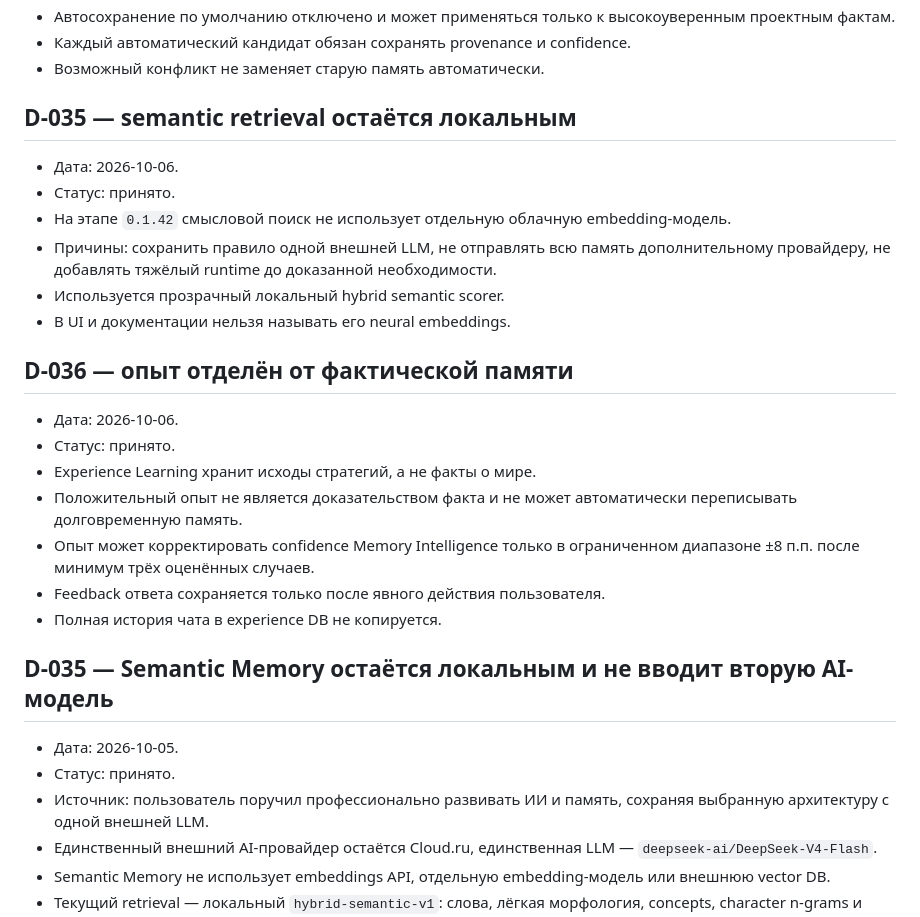
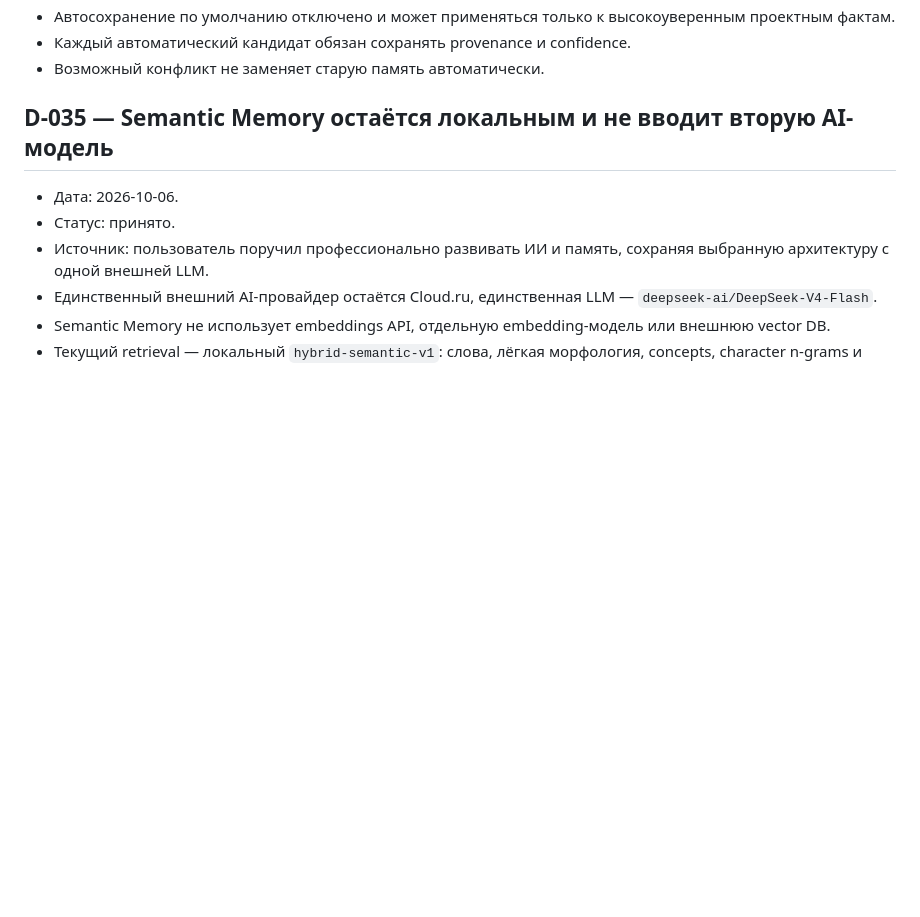
Before and after one commit to Aspksa/Sayuri-Tsukishiro, a Markdown page: DECISIONS.md, the part around one of its changes. Rendered like a GitHub page; blank space fills up the shorter version.

Commit message:
docs: consolidate semantic memory and experience decisions

```diff
--- a/DECISIONS.md
+++ b/DECISIONS.md
@@ -319,28 +319,9 @@
 - Каждый автоматический кандидат обязан сохранять provenance и confidence.
 - Возможный конфликт не заменяет старую память автоматически.
 
-## D-035 — semantic retrieval остаётся локальным
+## D-035 — Semantic Memory остаётся локальным и не вводит вторую AI-модель
 
 - Дата: 2026-10-06.
-- Статус: принято.
-- На этапе `0.1.42` смысловой поиск не использует отдельную облачную embedding-модель.
-- Причины: сохранить правило одной внешней LLM, не отправлять всю память дополнительному провайдеру, не добавлять тяжёлый runtime до доказанной необходимости.
-- Используется прозрачный локальный hybrid semantic scorer.
-- В UI и документации нельзя называть его neural embeddings.
-
-## D-036 — опыт отделён от фактической памяти
-
-- Дата: 2026-10-06.
-- Статус: принято.
-- Experience Learning хранит исходы стратегий, а не факты о мире.
-- Положительный опыт не является доказательством факта и не может автоматически переписывать долговременную память.
-- Опыт может корректировать confidence Memory Intelligence только в ограниченном диапазоне ±8 п.п. после минимум трёх оценённых случаев.
-- Feedback ответа сохраняется только после явного действия пользователя.
-- Полная история чата в experience DB не копируется.
-
-## D-035 — Semantic Memory остаётся локальным и не вводит вторую AI-модель
-
-- Дата: 2026-10-05.
 - Статус: принято.
 - Источник: пользователь поручил профессионально развивать ИИ и память, сохраняя выбранную архитектуру с одной внешней LLM.
 - Единственный внешний AI-провайдер остаётся Cloud.ru, единственная LLM — `deepseek-ai/DeepSeek-V4-Flash`.
```
Also changed, not shown: other parts of DECISIONS.md (+1 -1 lines).
